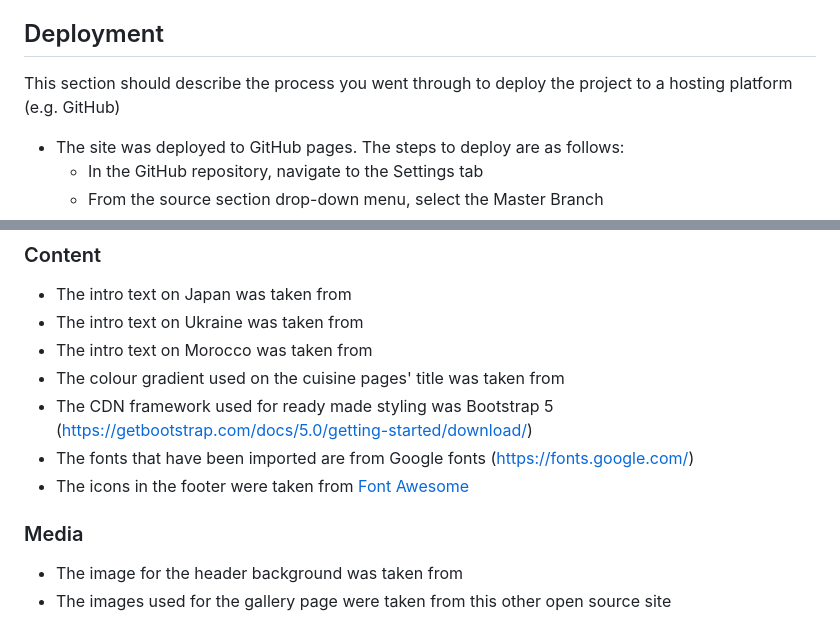
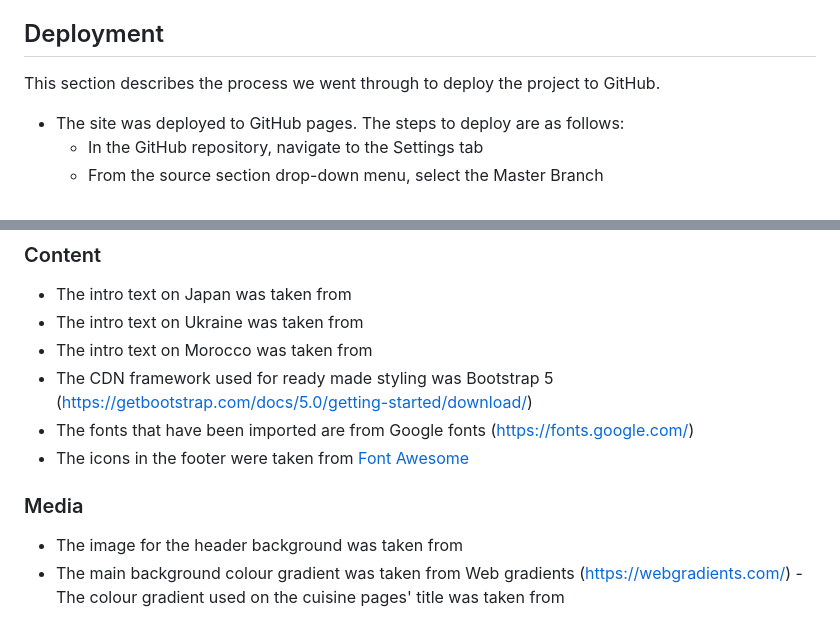
Before and after one commit to Anka-S/Taste-the-world, a Markdown page: README.md, 2 parts joined by grey strips. Drawn GitHub-style.

```diff
--- a/README.md
+++ b/README.md
@@ -111,7 +111,7 @@ You will need to mention unfixed bugs and why they were not fixed. This section
 
 ## Deployment
 
-This section should describe the process you went through to deploy the project to a hosting platform (e.g. GitHub)
+This section describes the process we went through to deploy the project to GitHub.
 
 - The site was deployed to GitHub pages. The steps to deploy are as follows:
   - In the GitHub repository, navigate to the Settings tab
@@ -130,7 +130,6 @@ This section will reference any code used from other repositories as well citati
 - The intro text on Japan was taken from
 - The intro text on Ukraine was taken from
 - The intro text on Morocco was taken from
-- The colour gradient used on the cuisine pages' title was taken from
 - The CDN framework used for ready made styling was Bootstrap 5 (https://getbootstrap.com/docs/5.0/getting-started/download/)
 - The fonts that have been imported are from Google fonts (https://fonts.google.com/)
 - The icons in the footer were taken from [Font Awesome](https://fontawesome.com/)
@@ -138,4 +137,5 @@ This section will reference any code used from other repositories as well citati
 ### Media
 
 - The image for the header background was taken from
-- The images used for the gallery page were taken from this other open source site
+- The main background colour gradient was taken from Web gradients (https://webgradients.com/)
+-The colour gradient used on the cuisine pages' title was taken from
```
Also changed, not shown: other parts of README.md (+2 -2 lines), assets/images/Screenshot 2024-08-01 at 13.23.19.png (added), assets/images/Screenshot 2024-08-01 at 13.23.35.png (added).
